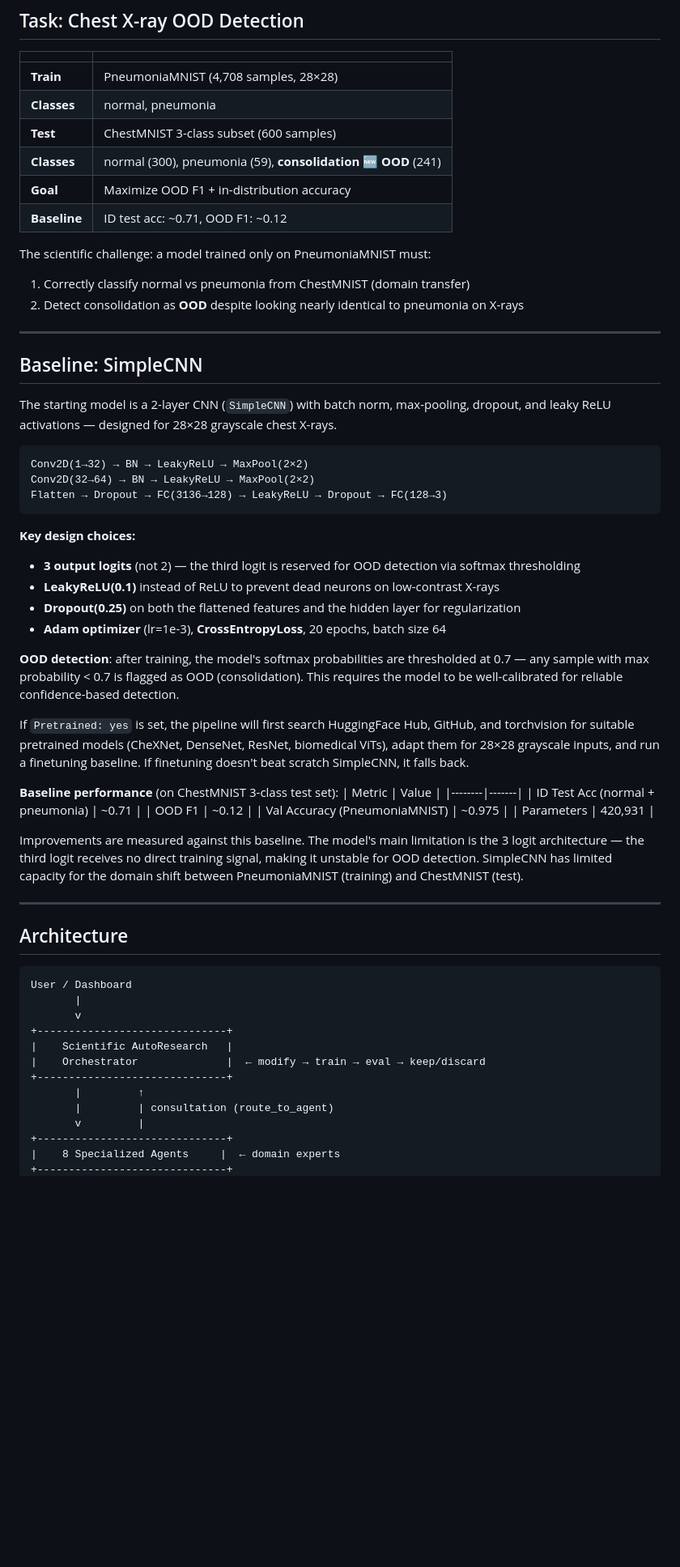
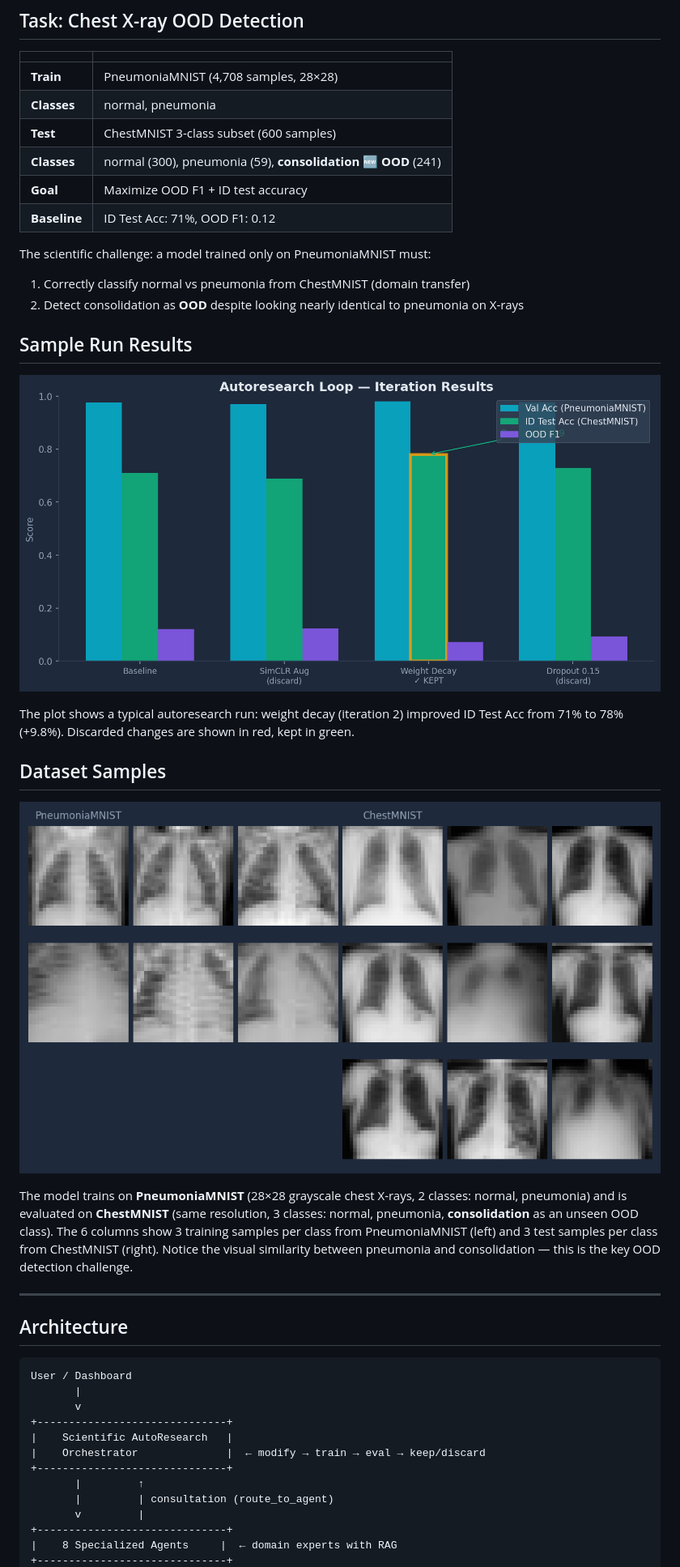
Before and after one commit to grmc1999/MLSS26_HACKATHON, a Markdown page: README.md, the part around the change printed below. Shown: that part at 81% size. GitHub-like rendering; pictures changed too: assets/dataset_samples.png (added), assets/loop_results.png (added); blank space fills up the shorter version.

Commit message:
restore assets folder and README with dataset samples and loop results figures

````diff
--- a/README.md
+++ b/README.md
@@ -14,44 +14,24 @@ Uses **free OpenRouter models** to power 8 specialized agents that collaborate t
 | **Classes** | normal, pneumonia |
 | **Test** | ChestMNIST 3-class subset (600 samples) |
 | **Classes** | normal (300), pneumonia (59), **consolidation 🆕 OOD** (241) |
-| **Goal** | Maximize OOD F1 + in-distribution accuracy |
-| **Baseline** | ID test acc: ~0.71, OOD F1: ~0.12 |
+| **Goal** | Maximize OOD F1 + ID test accuracy |
+| **Baseline** | ID Test Acc: 71%, OOD F1: 0.12 |
 
 The scientific challenge: a model trained only on PneumoniaMNIST must:
 1. Correctly classify normal vs pneumonia from ChestMNIST (domain transfer)
 2. Detect consolidation as **OOD** despite looking nearly identical to pneumonia on X-rays
 
----
+## Sample Run Results
 
-## Baseline: SimpleCNN
+![Loop Results](assets/loop_results.png)
 
-The starting model is a 2-layer CNN (`SimpleCNN`) with batch norm, max-pooling, dropout, and leaky ReLU activations — designed for 28×28 grayscale chest X-rays.
+The plot shows a typical autoresearch run: weight decay (iteration 2) improved ID Test Acc from 71% to 78% (+9.8%). Discarded changes are shown in red, kept in green.
 
-```
-Conv2D(1→32) → BN → LeakyReLU → MaxPool(2×2)
-Conv2D(32→64) → BN → LeakyReLU → MaxPool(2×2)
-Flatten → Dropout → FC(3136→128) → LeakyReLU → Dropout → FC(128→3)
-```
+## Dataset Samples
 
-**Key design choices:**
-- **3 output logits** (not 2) — the third logit is reserved for OOD detection via softmax thresholding
-- **LeakyReLU(0.1)** instead of ReLU to prevent dead neurons on low-contrast X-rays
-- **Dropout(0.25)** on both the flattened features and the hidden layer for regularization
-- **Adam optimizer** (lr=1e-3), **CrossEntropyLoss**, 20 epochs, batch size 64
+![Dataset Samples](assets/dataset_samples.png)
 
-**OOD detection**: after training, the model's softmax probabilities are thresholded at 0.7 — any sample with max probability < 0.7 is flagged as OOD (consolidation). This requires the model to be well-calibrated for reliable confidence-based detection.
-
-If `Pretrained: yes` is set, the pipeline will first search HuggingFace Hub, GitHub, and torchvision for suitable pretrained models (CheXNet, DenseNet, ResNet, biomedical ViTs), adapt them for 28×28 grayscale inputs, and run a finetuning baseline. If finetuning doesn't beat scratch SimpleCNN, it falls back.
-
-**Baseline performance** (on ChestMNIST 3-class test set):
-| Metric | Value |
-|--------|-------|
-| ID Test Acc (normal + pneumonia) | ~0.71 |
-| OOD F1 | ~0.12 |
-| Val Accuracy (PneumoniaMNIST) | ~0.975 |
-| Parameters | 420,931 |
-
-Improvements are measured against this baseline. The model's main limitation is the 3 logit architecture — the third logit receives no direct training signal, making it unstable for OOD detection. SimpleCNN has limited capacity for the domain shift between PneumoniaMNIST (training) and ChestMNIST (test).
+The model trains on **PneumoniaMNIST** (28×28 grayscale chest X-rays, 2 classes: normal, pneumonia) and is evaluated on **ChestMNIST** (same resolution, 3 classes: normal, pneumonia, **consolidation** as an unseen OOD class). The 6 columns show 3 training samples per class from PneumoniaMNIST (left) and 3 test samples per class from ChestMNIST (right). Notice the visual similarity between pneumonia and consolidation — this is the key OOD detection challenge.
 
 ---
 
@@ -69,5 +49,5 @@ User / Dashboard
        |         | consultation (route_to_agent)
        v         |
 +------------------------------+
-|    8 Specialized Agents     |  ← domain experts
+|    8 Specialized Agents     |  ← domain experts with RAG
 +------------------------------+
````
Also changed, not shown: other parts of README.md (+74 -51 lines), .opencode/commands/autoresearch_pipeline.md (added, +128 -0 lines), 3 other files.
